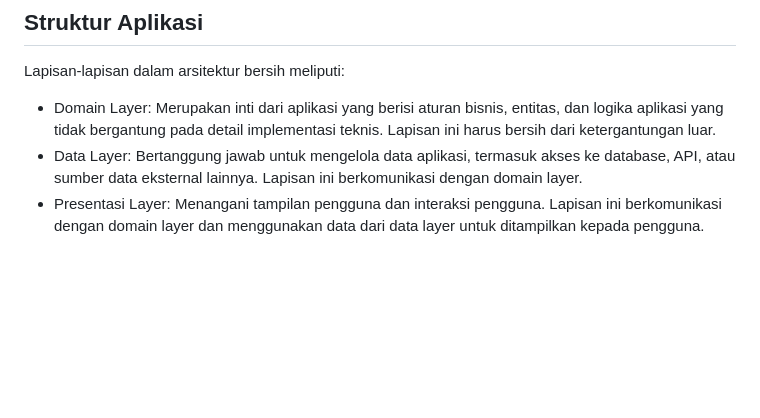
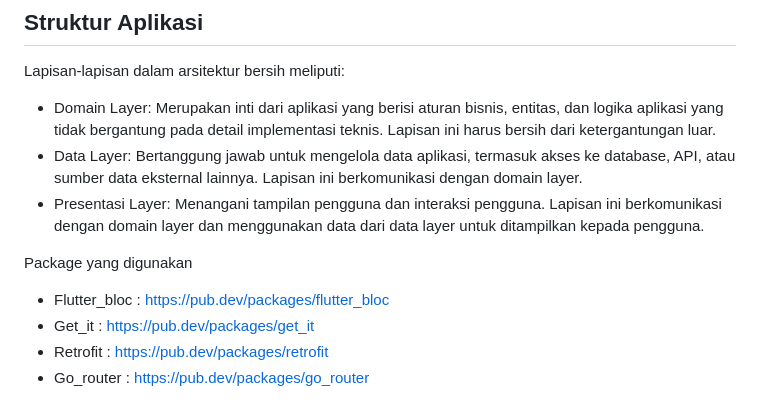
Before and after one commit to Rifkyyyyyyyy/clean_arch, a Markdown page: README.md, the part around the change. Rendered like a GitHub page; blank space fills up the shorter version.

```diff
--- a/README.md
+++ b/README.md
@@ -37,3 +37,10 @@ Lapisan-lapisan dalam arsitektur bersih meliputi:
 - Data Layer: Bertanggung jawab untuk mengelola data aplikasi, termasuk akses ke database, API, atau sumber data eksternal lainnya. Lapisan ini berkomunikasi dengan domain layer.
 - Presentasi Layer: Menangani tampilan pengguna dan interaksi pengguna. Lapisan ini berkomunikasi dengan domain layer dan menggunakan data dari data layer untuk ditampilkan kepada
   pengguna.
+
+Package yang digunakan
+
+- Flutter_bloc : https://pub.dev/packages/flutter_bloc
+- Get_it : https://pub.dev/packages/get_it
+- Retrofit : https://pub.dev/packages/retrofit
+- Go_router : https://pub.dev/packages/go_router
```
